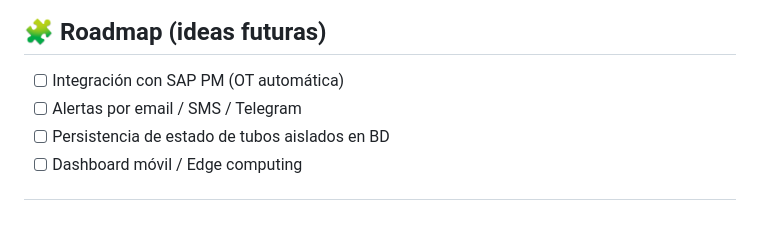
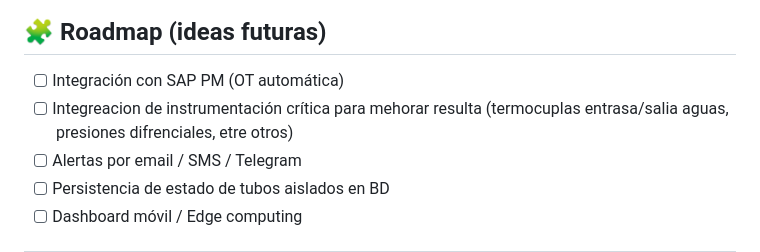
Before and after one commit to sebamarinovic/ENF_AC_DCH, a Markdown page: README.md, the part around the change. Drawn GitHub-style; blank space fills up the shorter version.

```diff
--- a/README.md
+++ b/README.md
@@ -330,6 +330,7 @@ streamlit run app.py
 ## 🧩 Roadmap (ideas futuras)
 
 - [ ] Integración con SAP PM (OT automática)
+- [ ] Integreacion de instrumentación crítica para mehorar resulta (termocuplas entrasa/salia aguas, presiones difrenciales, etre otros)
 - [ ] Alertas por email / SMS / Telegram
 - [ ] Persistencia de estado de tubos aislados en BD
 - [ ] Dashboard móvil / Edge computing
```
